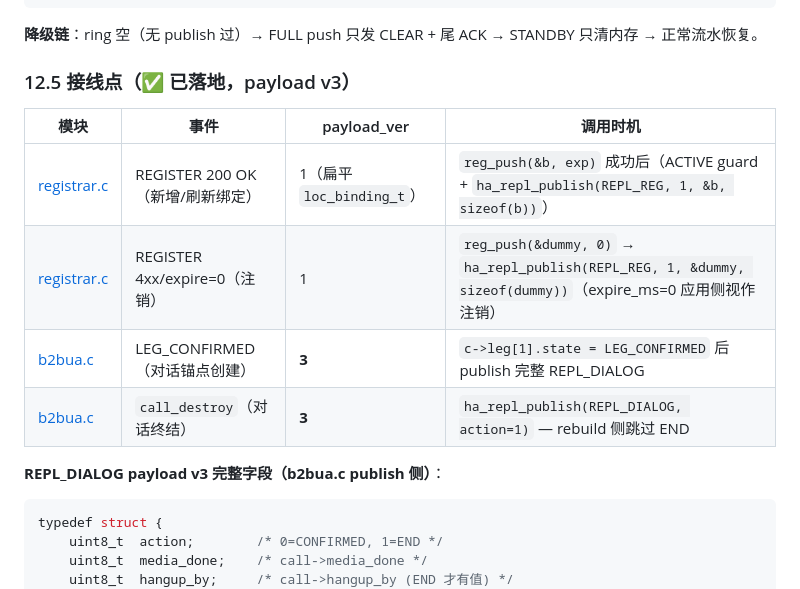
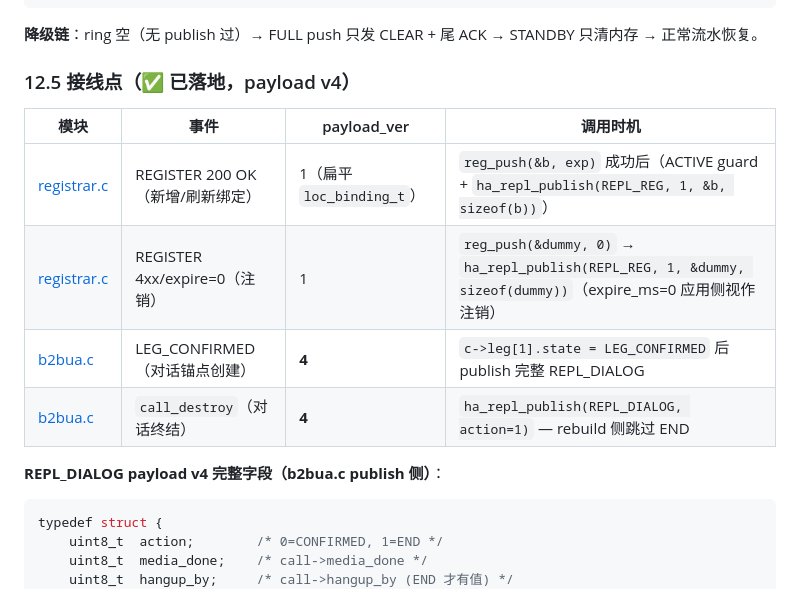
Before and after one commit to nwaycn/nsbc, a Markdown page: conf/ha配置.md, the part around one of its changes. Drawn GitHub-style.

````diff
--- a/conf/ha配置.md
+++ b/conf/ha配置.md
@@ -522,16 +523,16 @@ ACTIVE → STANDBY:
 
 **降级链**：ring 空（无 publish 过）→ FULL push 只发 CLEAR + 尾 ACK → STANDBY 只清内存 → 正常流水恢复。
 
-### 12.5 接线点（✅ 已落地，payload v3）
+### 12.5 接线点（✅ 已落地，payload v4）
 
 | 模块 | 事件 | payload_ver | 调用时机 |
 |------|------|------------|----------|
 | [registrar.c](../../src/registrar/registrar.c) | REGISTER 200 OK（新增/刷新绑定） | 1（扁平 `loc_binding_t`） | `reg_push(&b, exp)` 成功后（ACTIVE guard + `ha_repl_publish(REPL_REG, 1, &b, sizeof(b))`） |
 | [registrar.c](../../src/registrar/registrar.c) | REGISTER 4xx/expire=0（注销） | 1 | `reg_push(&dummy, 0)` → `ha_repl_publish(REPL_REG, 1, &dummy, sizeof(dummy))`（expire_ms=0 应用侧视作注销） |
-| [b2bua.c](../../src/sip/b2bua.c) | LEG_CONFIRMED（对话锚点创建） | **3** | `c->leg[1].state = LEG_CONFIRMED` 后 publish 完整 REPL_DIALOG |
-| [b2bua.c](../../src/sip/b2bua.c) | `call_destroy`（对话终结） | **3** | `ha_repl_publish(REPL_DIALOG, action=1)` — rebuild 侧跳过 END |
+| [b2bua.c](../../src/sip/b2bua.c) | LEG_CONFIRMED（对话锚点创建） | **4** | `c->leg[1].state = LEG_CONFIRMED` 后 publish 完整 REPL_DIALOG |
+| [b2bua.c](../../src/sip/b2bua.c) | `call_destroy`（对话终结） | **4** | `ha_repl_publish(REPL_DIALOG, action=1)` — rebuild 侧跳过 END |
 
-**REPL_DIALOG payload v3 完整字段（b2bua.c publish 侧）**：
+**REPL_DIALOG payload v4 完整字段（b2bua.c publish 侧）**：
 
 ```c
 typedef struct {
````
Also changed, not shown: other parts of conf/ha配置.md (+17 -8 lines).
